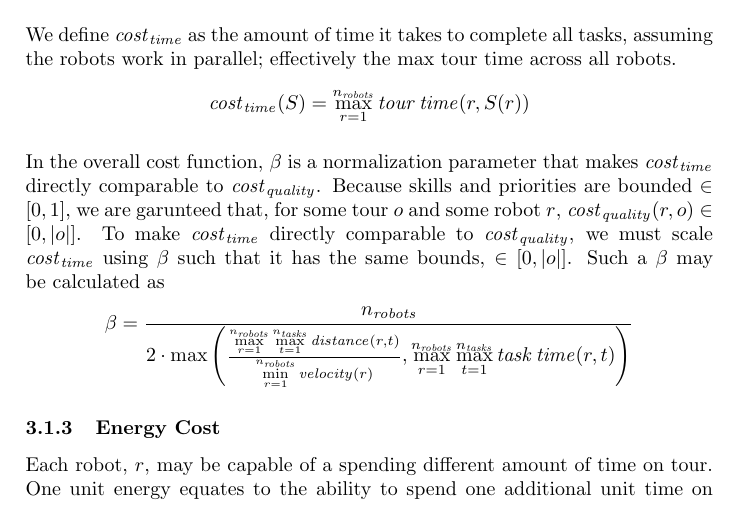
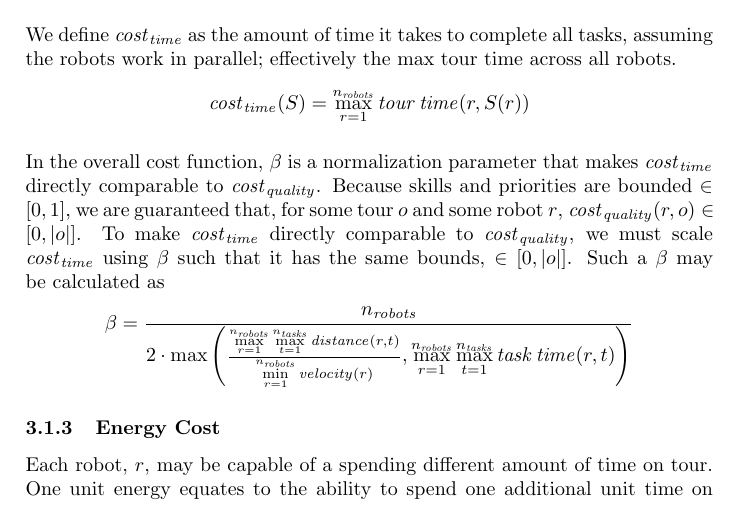
Before and after one commit to lucaswoj/ece457a, a LaTeX document (project/report/report.tex): part of page 5 of 18, cut so that both start at the same text. Compiled offline with pdfLaTeX.

Commit message:
Fixed a typo. "garanteed" -> "guaranteed".

```diff
--- a/project/report/report.tex
+++ b/project/report/report.tex
@@ -234,7 +234,7 @@ $$
   \mathit{tour \, time}(r, S(r))
 $$
 
-In the overall cost function, $\beta$ is a normalization parameter that makes $\mathit{cost}_\mathit{time}$ directly comparable to $\mathit{cost}_\mathit{quality}$. Because skills and priorities are bounded $\in [0, 1]$, we are garunteed that, for some tour $o$ and some robot $r$, $\mathit{cost}_\mathit{quality}(r, o) \in [0, |o|]$. To make $\mathit{cost}_\mathit{time}$ directly comparable to $\mathit{cost}_\mathit{quality}$, we must scale $\mathit{cost}_\mathit{time}$ using $\beta$ such that it has the same bounds, $\in [0, |o|]$. Such a $\beta$ may be calculated as
+In the overall cost function, $\beta$ is a normalization parameter that makes $\mathit{cost}_\mathit{time}$ directly comparable to $\mathit{cost}_\mathit{quality}$. Because skills and priorities are bounded $\in [0, 1]$, we are guaranteed that, for some tour $o$ and some robot $r$, $\mathit{cost}_\mathit{quality}(r, o) \in [0, |o|]$. To make $\mathit{cost}_\mathit{time}$ directly comparable to $\mathit{cost}_\mathit{quality}$, we must scale $\mathit{cost}_\mathit{time}$ using $\beta$ such that it has the same bounds, $\in [0, |o|]$. Such a $\beta$ may be calculated as
 $$
 \beta =
     \frac
```
